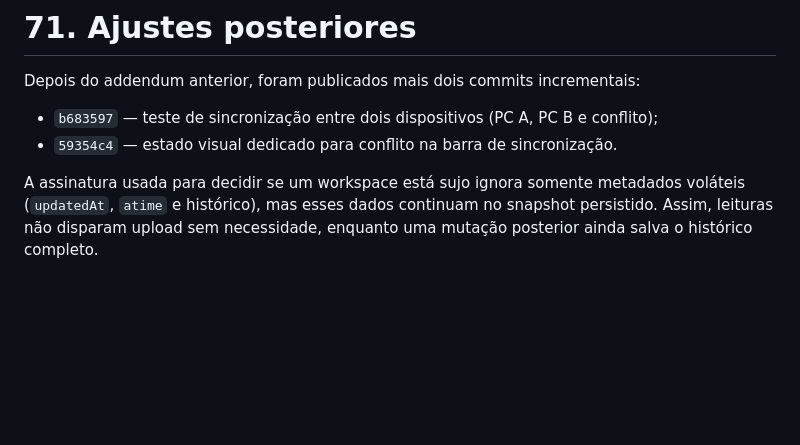
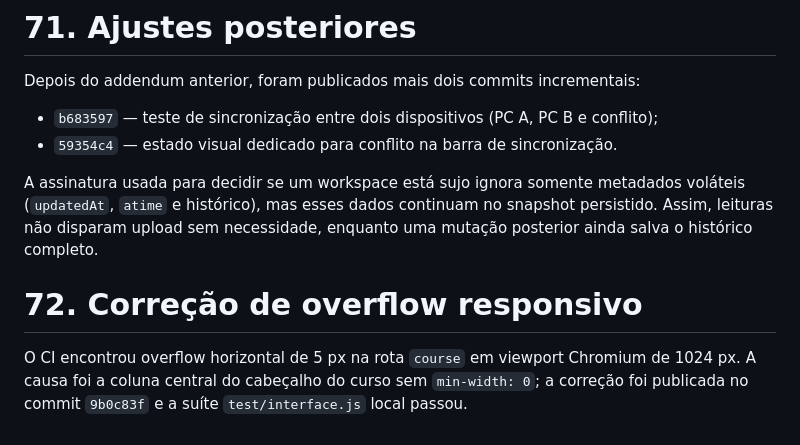
Before and after one commit to Migas08/Terminalis, a Markdown page: PROJECT_CONTEXT_TERMINALIS.md, the part around the change. GitHub-like rendering; blank space fills up the shorter version.

Commit message:
docs: registra correção de overflow na interface

```diff
--- a/PROJECT_CONTEXT_TERMINALIS.md
+++ b/PROJECT_CONTEXT_TERMINALIS.md
@@ -1662,3 +1662,8 @@ Depois do addendum anterior, foram publicados mais dois commits incrementais:
 - `59354c4` — estado visual dedicado para conflito na barra de sincronização.
 
 A assinatura usada para decidir se um workspace está sujo ignora somente metadados voláteis (`updatedAt`, `atime` e histórico), mas esses dados continuam no snapshot persistido. Assim, leituras não disparam upload sem necessidade, enquanto uma mutação posterior ainda salva o histórico completo.
+
+
+# 72. Correção de overflow responsivo
+
+O CI encontrou overflow horizontal de 5 px na rota `course` em viewport Chromium de 1024 px. A causa foi a coluna central do cabeçalho do curso sem `min-width: 0`; a correção foi publicada no commit `9b0c83f` e a suíte `test/interface.js` local passou.
```
